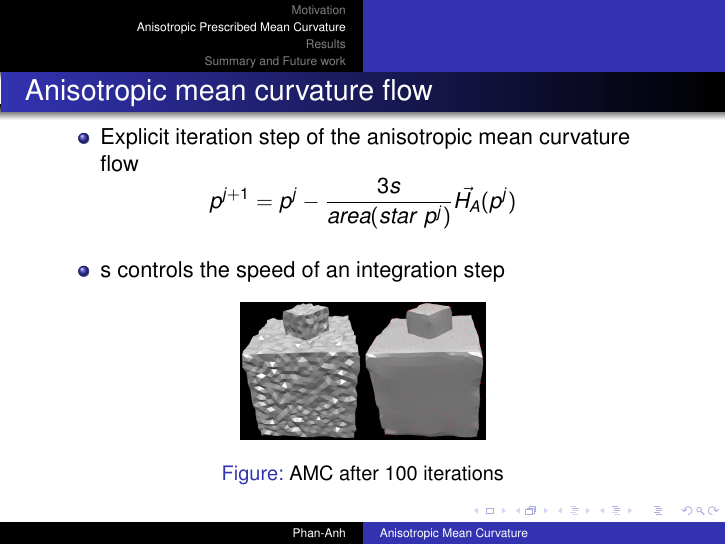
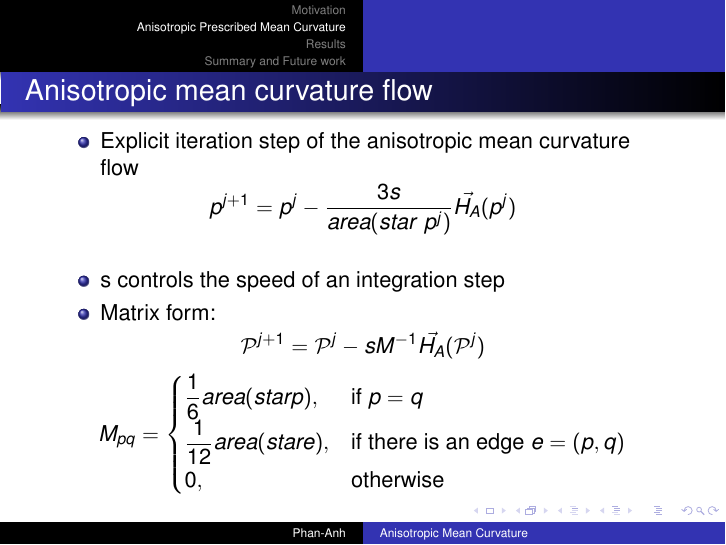
Before and after one commit to hksonngan/geometry-processing-lab, LaTeX slides (gp_lab_presentation/gp_lab_presentation.tex): page 8 of 15. Compiled offline with pdfLaTeX.

Commit message:
add mass matrix

```diff
--- a/gp_lab_presentation/gp_lab_presentation.tex
+++ b/gp_lab_presentation/gp_lab_presentation.tex
@@ -255,13 +255,17 @@ p^{j+1} = p^{j} - \dfrac{3s}{area(star\ p^j)}\vec{H_A}(p^j)
 \end{equation*}
 \begin{itemize}
 \item s controls the speed of an integration step
+\item Matrix form:
 \end{itemize}
-\begin{figure}[htb]
-\centering
-\includegraphics[width=0.4\textwidth]{aniso_cube.PNG}
-\caption{AMC after 100 iterations}
-\label{fig:aniso_cube}
-\end{figure}
+\begin{equation*}
+\mathcal{P}^{j+1} = \mathcal{P}^j -sM^{-1}\vec{H_A}(\mathcal{P}^j)
+\end{equation*}
+\begin{equation*}
+M_{pq} =
+\begin{cases} \dfrac{1}{6}area(star p), & \mbox{if } p=q \\
+\dfrac{1}{12}area(star e), & \mbox{if there is an edge } e=(p, q) \\
+0, & \mbox{otherwise} \end{cases}
+\end{equation*}
 \end{frame}
 
 \begin{frame}{Drawback of Anisotropic mean curvature}
```
Also changed, not shown: gp_lab_presentation/aniso_cube.PNG (deleted), 4 other files.
